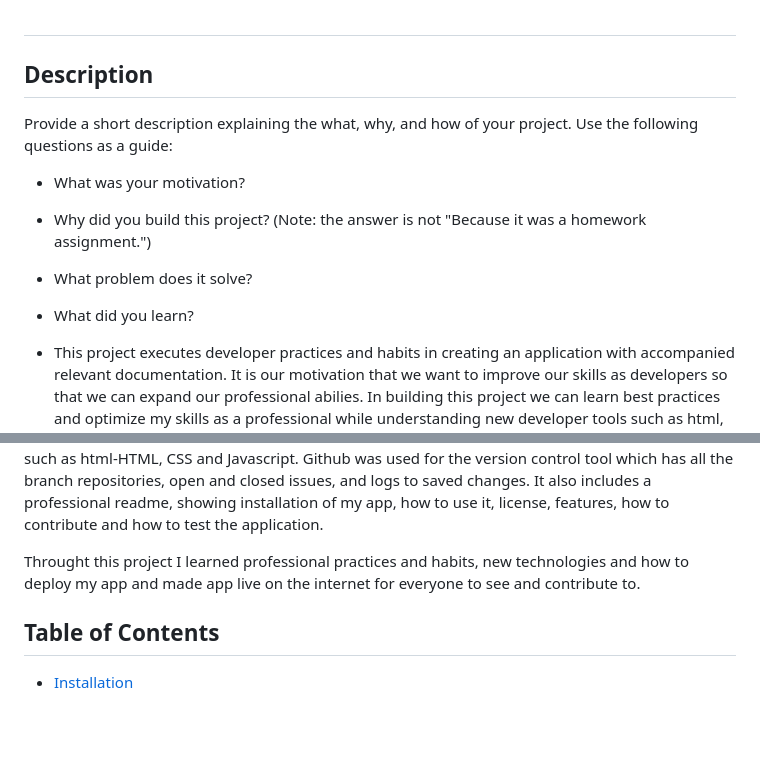
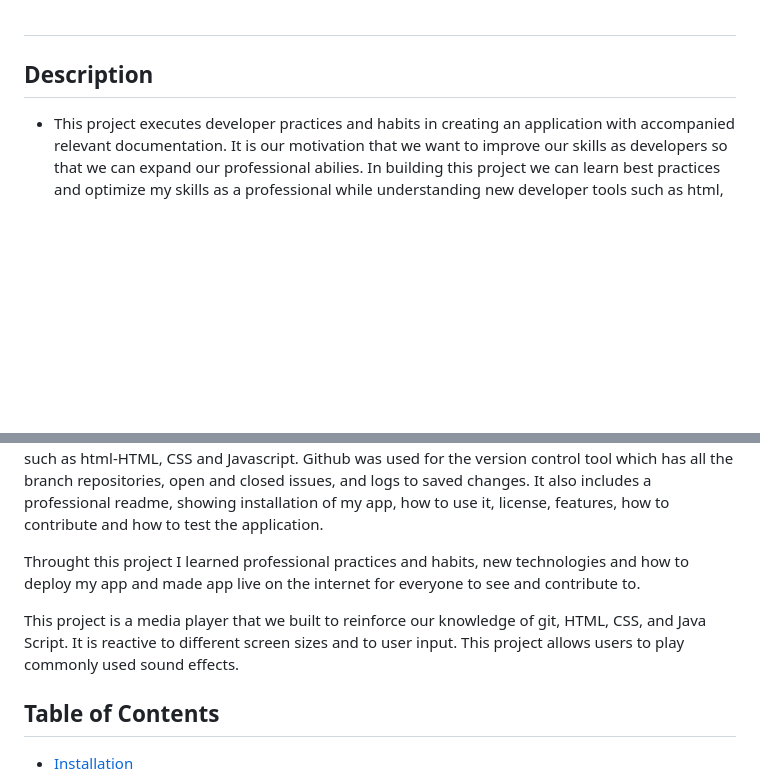
Before and after one commit to TheReal4m4d3u5/soundBoard, a Markdown page: README.md, 2 parts joined by grey strips. Drawn GitHub-style; blank space fills up the shorter version.

```diff
--- a/README.md
+++ b/README.md
@@ -1,13 +1,6 @@
 # <Sound Board>
 
 ## Description
-
-Provide a short description explaining the what, why, and how of your project. Use the following questions as a guide:
-
-- What was your motivation?
-- Why did you build this project? (Note: the answer is not "Because it was a homework assignment.")
-- What problem does it solve?
-- What did you learn?
 
 - This project executes developer practices and habits in creating an application with accompanied relevant documentation. It is our motivation that we want to improve our skills as developers so that we can expand our professional abilies. In building this project we can learn best practices and optimize my skills as a professional while understanding new
 developer tools such as html, css, javascript and github. This project creates a web page that has a set of audio files with associated images that are able to play when the user clicks on one of the images with one audio file and image pre loaded.
@@ -16,6 +9,8 @@ developer tools such as html, css, javascript and github. This project creates a
 In doing this project I have learned how to think like a developer and practice developer habits by learning how to set up a web development project and how to track my changes and development in a version tracking tool. I followed a process of creating and closing issues in github and creating documentation for my application. There were a number of tech stacks that were used in this project such as html-HTML, CSS and Javascript. Github was used for the version control tool which has all the branch repositories, open and closed issues, and logs to saved changes. It also includes a professional readme, showing installation of my app, how to use it, license, features, how to contribute and how to test the application.
 
 Throught this project I learned professional practices and habits, new technologies and how to deploy my app and made app live on the internet for everyone to see and contribute to.
+
+This project is a media player that we built to reinforce our knowledge of git, HTML, CSS, and Java Script. It is reactive to different screen sizes and to user input. This project allows users to play commonly used sound effects.
 
 
 ## Table of Contents
```
Also changed, not shown: other parts of README.md (+1 -1 lines).
